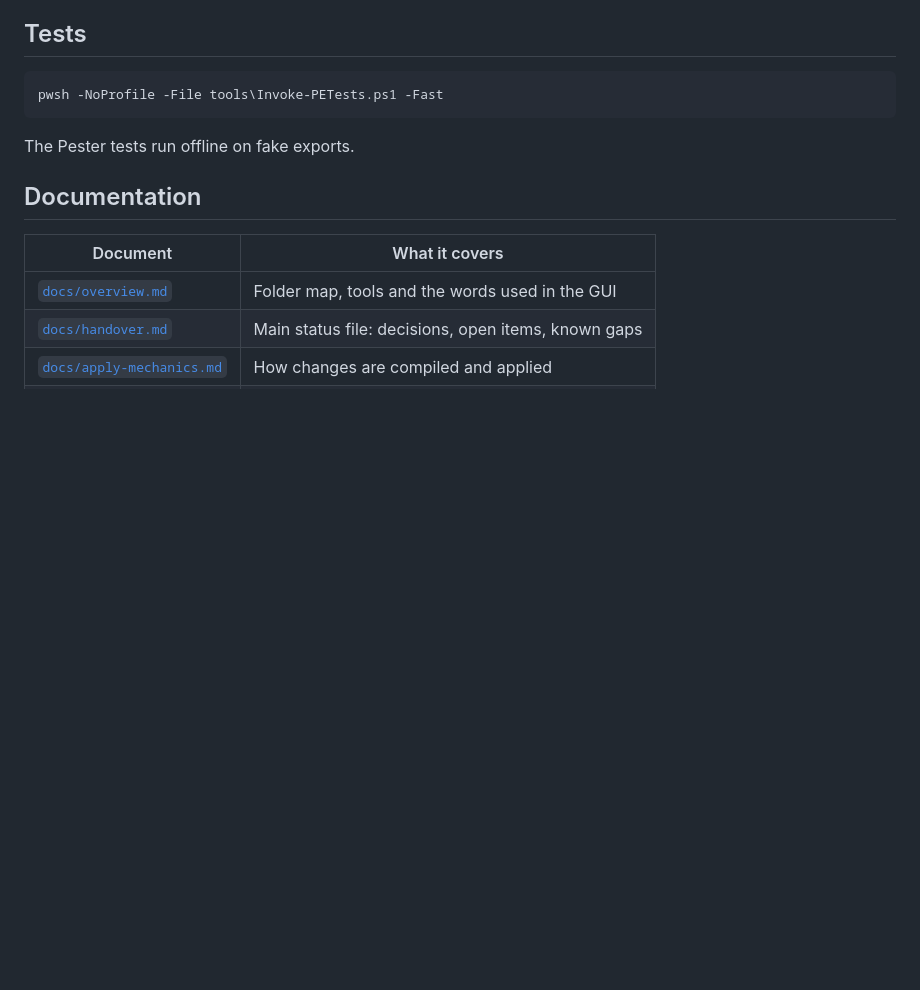
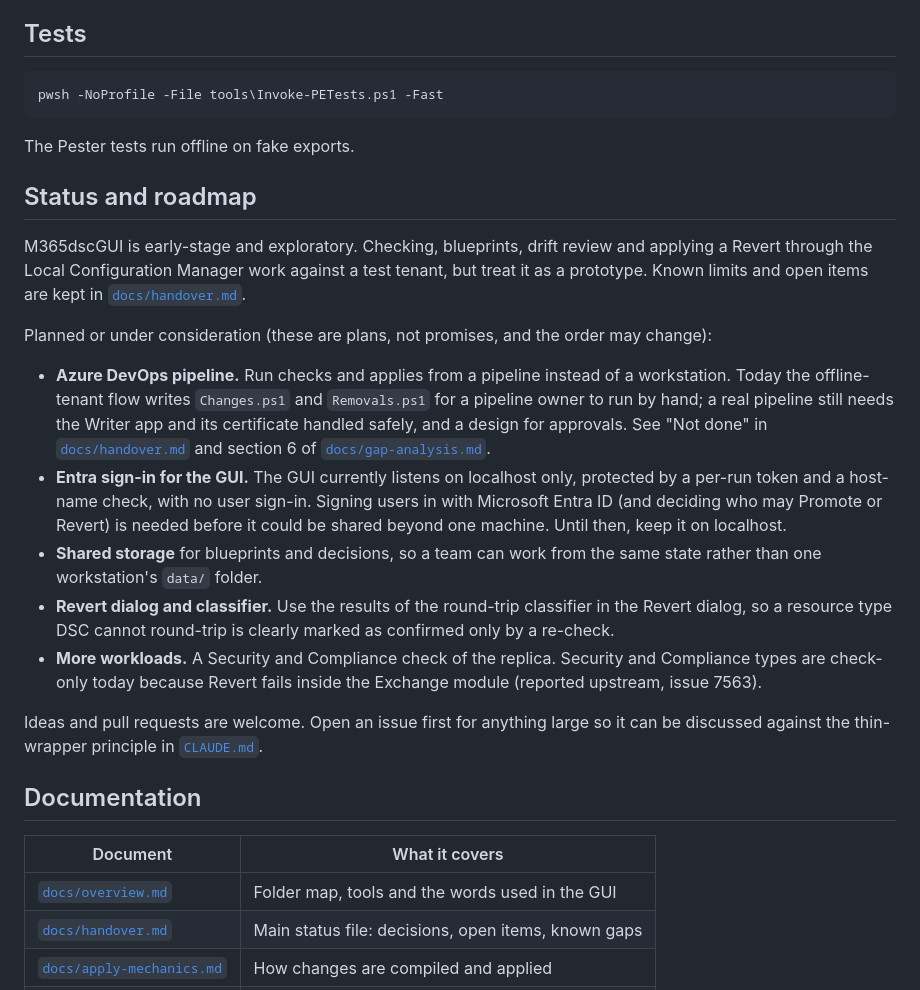
Before and after one commit to tayhall/M365dscGUI, a Markdown page: README.md, the part around the change. Rendered like a GitHub page; blank space fills up the shorter version.

Commit message:
docs: README status and roadmap (Azure DevOps pipeline, Entra sign-in, shared storage, classifier, more workloads)
Co-Authored-By: Claude Sonnet 5.5 <noreply@anthropic.com>

```diff
--- a/README.md
+++ b/README.md
@@ -116,6 +116,20 @@ pwsh -NoProfile -File tools\Invoke-PETests.ps1 -Fast
 
 The Pester tests run offline on fake exports.
 
+## Status and roadmap
+
+M365dscGUI is early-stage and exploratory. Checking, blueprints, drift review and applying a Revert through the Local Configuration Manager work against a test tenant, but treat it as a prototype. Known limits and open items are kept in [`docs/handover.md`](docs/handover.md).
+
+Planned or under consideration (these are plans, not promises, and the order may change):
+
+- **Azure DevOps pipeline.** Run checks and applies from a pipeline instead of a workstation. Today the offline-tenant flow writes `Changes.ps1` and `Removals.ps1` for a pipeline owner to run by hand; a real pipeline still needs the Writer app and its certificate handled safely, and a design for approvals. See "Not done" in [`docs/handover.md`](docs/handover.md) and section 6 of [`docs/gap-analysis.md`](docs/gap-analysis.md).
+- **Entra sign-in for the GUI.** The GUI currently listens on localhost only, protected by a per-run token and a host-name check, with no user sign-in. Signing users in with Microsoft Entra ID (and deciding who may Promote or Revert) is needed before it could be shared beyond one machine. Until then, keep it on localhost.
+- **Shared storage** for blueprints and decisions, so a team can work from the same state rather than one workstation's `data/` folder.
+- **Revert dialog and classifier.** Use the results of the round-trip classifier in the Revert dialog, so a resource type DSC cannot round-trip is clearly marked as confirmed only by a re-check.
+- **More workloads.** A Security and Compliance check of the replica. Security and Compliance types are check-only today because Revert fails inside the Exchange module (reported upstream, issue 7563).
+
+Ideas and pull requests are welcome. Open an issue first for anything large so it can be discussed against the thin-wrapper principle in [`CLAUDE.md`](CLAUDE.md).
+
 ## Documentation
 
 | Document | What it covers |
```
